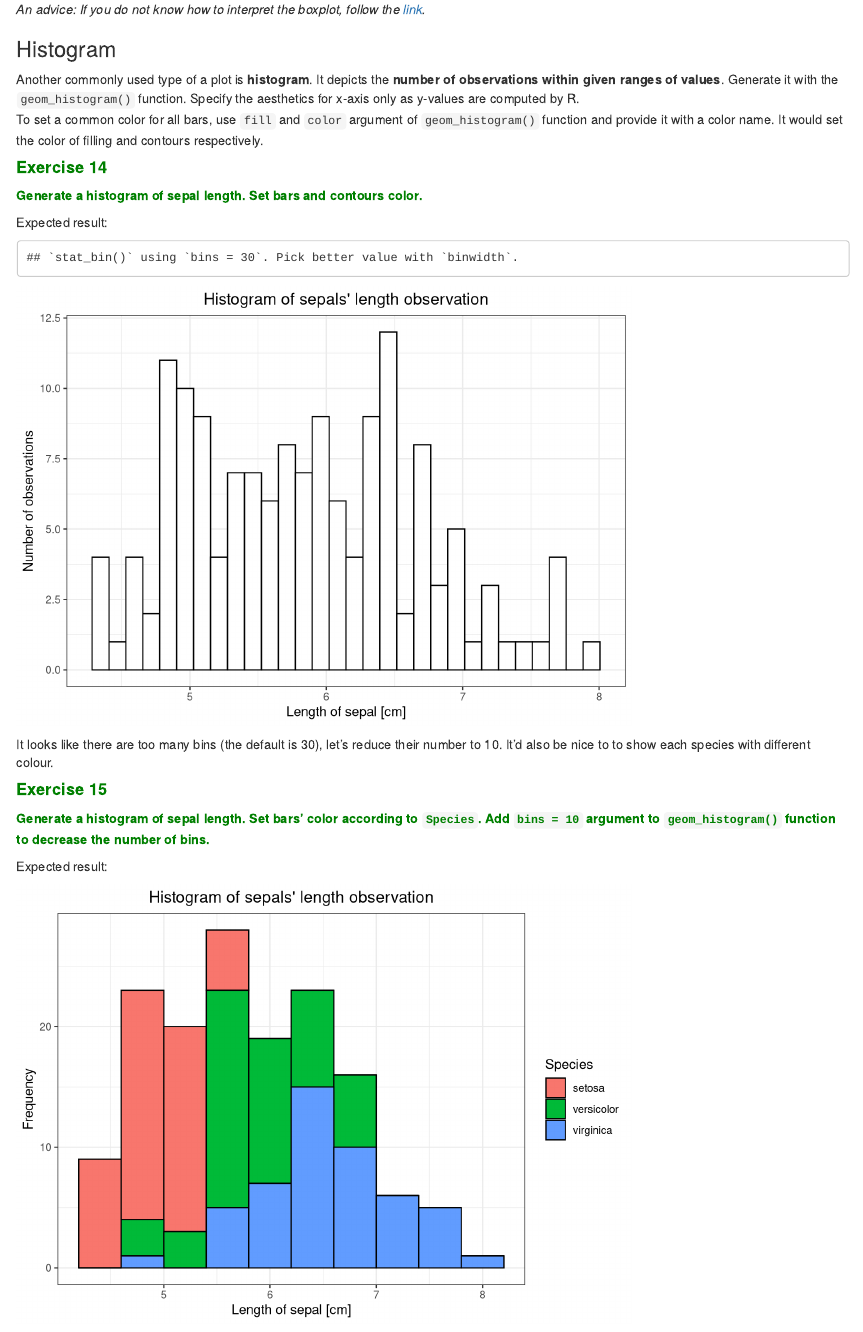
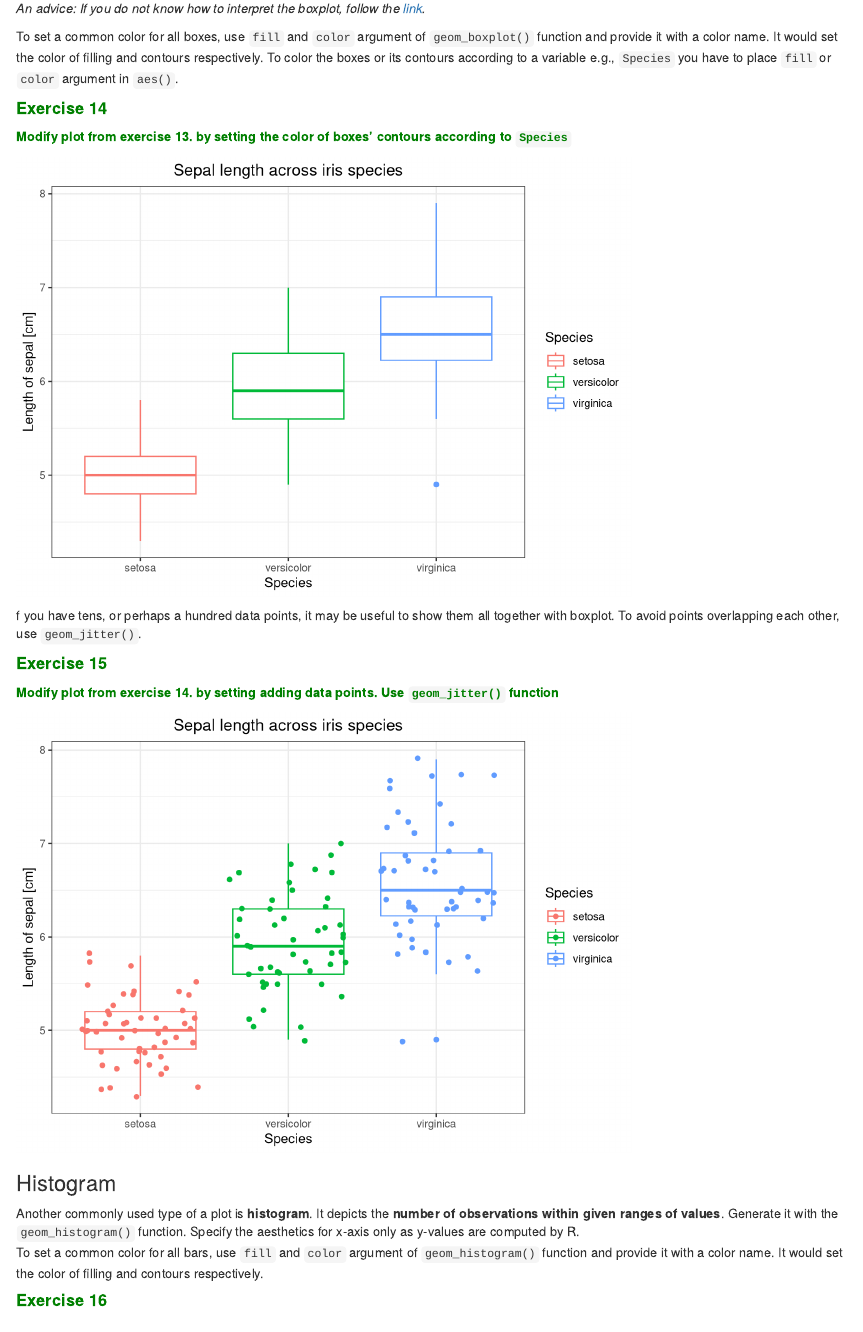
Before and after one commit to MarzenaMarszalek/Introduction_to_R_2024, an R Markdown document (Intro_to_R_class_5/Introduction_to_R_class_5.Rmd): the page in a window 1100 px wide, from 13360 px down before the commit and from 13400 px down after it, so that both start at the same text. Rendered offline with R 4.5, knitr and Pandoc, with nearby package versions; code that draws random numbers runs with fixed seeds of ours.

Commit message:
update class 5

````diff
--- a/Intro_to_R_class_5/Introduction_to_R_class_5.Rmd
+++ b/Intro_to_R_class_5/Introduction_to_R_class_5.Rmd
@@ -302,15 +302,40 @@
   theme(plot.title = element_text(hjust = 0.5))
 ```
 
+*An advice: If you do not know how to interpret the boxplot, follow the [link](https://wellbeingatschool.org.nz/information-sheet/understanding-and-interpreting-box-plots).*
 
-*An advice: If you do not know how to interpret the boxplot, follow the [link](https://wellbeingatschool.org.nz/information-sheet/understanding-and-interpreting-box-plots).*
+To set a common color for all boxes, use `fill` and `color` argument of `geom_boxplot()` function and provide it with a color name. It would set the color of filling and contours respectively. To color the boxes or its contours according to a variable e.g., `Species` you have to place `fill` or `color` argument in `aes()`.
+
+#### <span style="color: green">**Exercise 14**</span>
+<span style="color: green">**Modify plot from exercise 13. by setting the color of boxes' contours according to `Species`**</span>
+
+```{r}
+ggplot(my_data, aes(x = Species, y = Sepal.Length, color = Species)) +
+  geom_boxplot() +
+  theme_bw() +
+  labs(x = "Species", y = "Length of sepal [cm]", title = "Sepal length across iris species") +
+  theme(plot.title = element_text(hjust = 0.5))
+```
+f you have tens, or perhaps a hundred data points, it may be useful to show them all together with boxplot. To avoid points overlapping each other, use `geom_jitter()`.
+
+#### <span style="color: green">**Exercise 15**</span>
+<span style="color: green">**Modify plot from exercise 14. by setting adding data points. Use `geom_jitter()` function**</span>
+
+```{r}
+ggplot(my_data, aes(x = Species, y = Sepal.Length, color = Species)) +
+  geom_boxplot() +
+  theme_bw() +
+  labs(x = "Species", y = "Length of sepal [cm]", title = "Sepal length across iris species") +
+  theme(plot.title = element_text(hjust = 0.5)) +
+  geom_jitter()
+```
 
 ### Histogram
 
 Another commonly used type of a plot is **histogram**. It depicts the **number of observations within given ranges of values**. Generate it with the `geom_histogram()` function. Specify the aesthetics for x-axis only as y-values are computed by R.
 To set a common color for all bars, use `fill` and `color` argument of `geom_histogram()` function and provide it with a color name. It would set the color of filling and contours respectively.
 
-#### <span style="color: green">**Exercise 14**</span>
+#### <span style="color: green">**Exercise 16**</span>
 <span style="color: green">**Generate a histogram of sepal length. Set bars and contours color.**</span>
 
 Expected result:
@@ -325,7 +350,7 @@
 
 It looks like there are too many bins (the default is 30), let’s reduce their number to 10. It’d also be nice to to show each species with different colour.
 
-#### <span style="color: green">**Exercise 15**</span>
+#### <span style="color: green">**Exercise 17**</span>
 <span style="color: green">**Generate a histogram of sepal length. Set bars' color according to `Species`. Add `bins = 10` argument to `geom_histogram()` function to decrease the number of bins.**</span>
 
 Expected result:
````
Also changed, not shown: Intro_to_R_class_5/Introduction_to_R_class_5.html, Intro_to_R_class_5/Introduction_to_R_class_5.Rmd (12 more changed lines).
